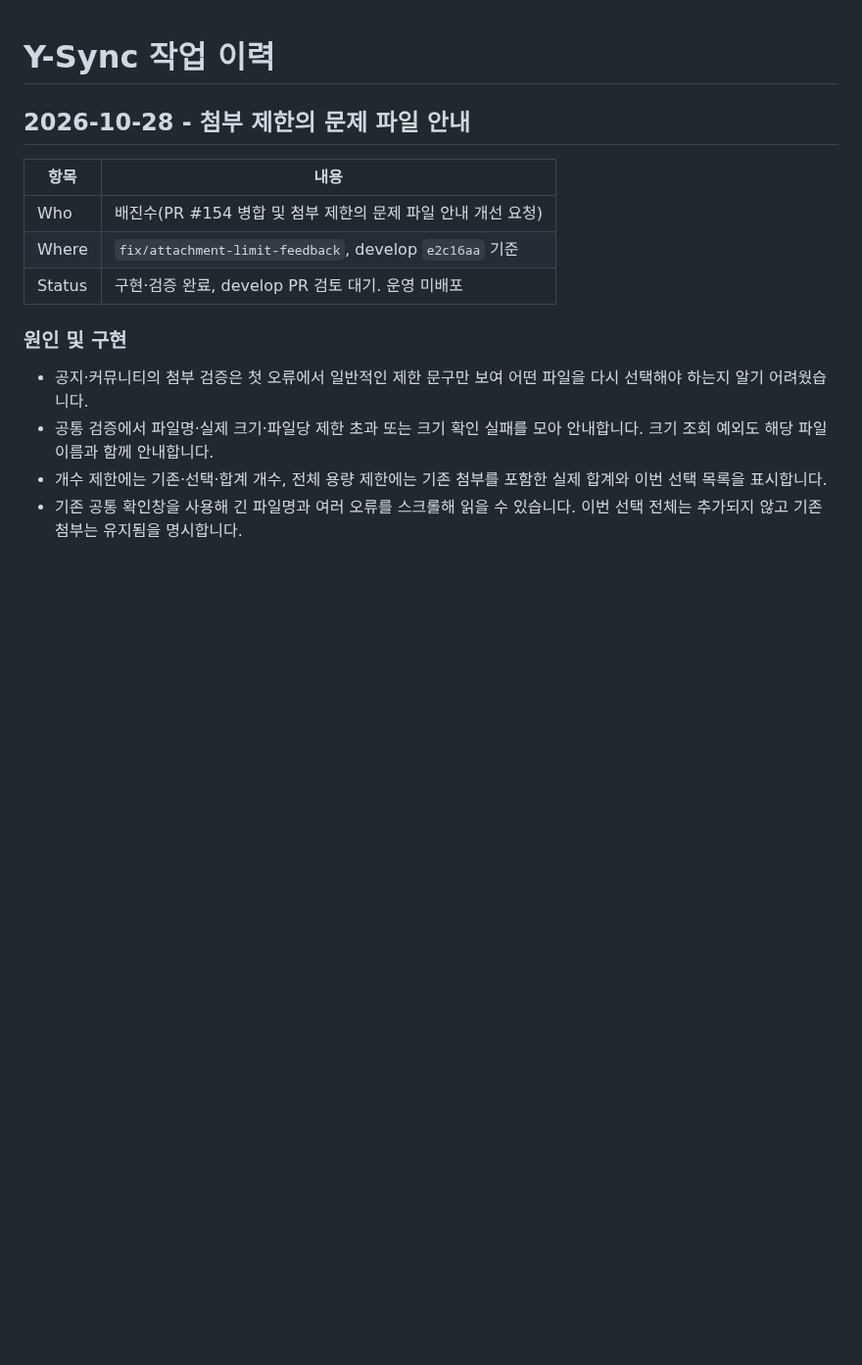
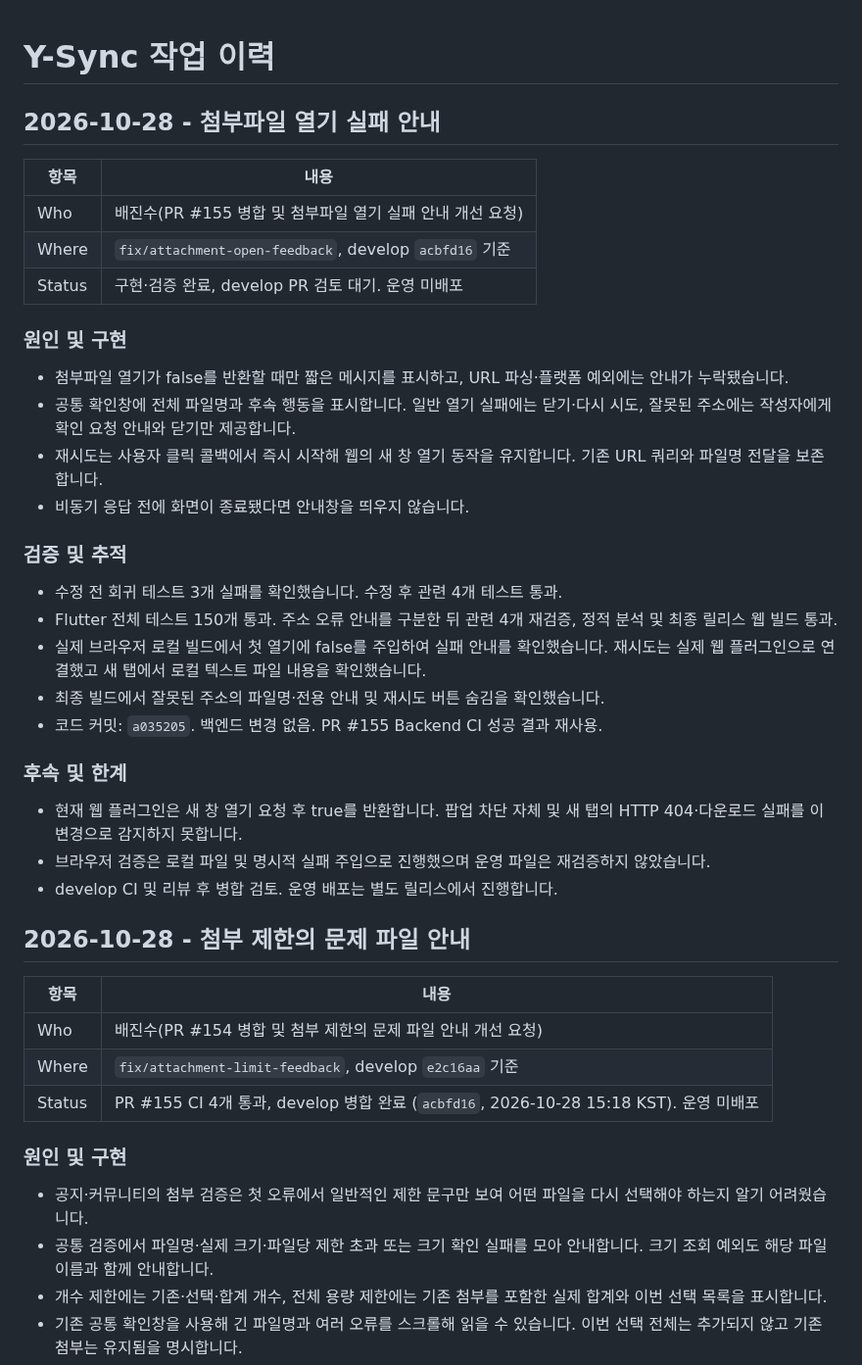
Before and after one commit to JinsuBae2/y-sync, a Markdown page: docs/WORK_LOG.md, the part around the change. Shown at 98% size. GitHub-like rendering; blank space fills up the shorter version.

Commit message:
docs: 첨부 열기 검증 및 PR 155 병합 기록

```diff
--- a/docs/WORK_LOG.md
+++ b/docs/WORK_LOG.md
@@ -1,4 +1,33 @@
 # Y-Sync 작업 이력
+
+## 2026-10-28 - 첨부파일 열기 실패 안내
+
+| 항목 | 내용 |
+|---|---|
+| Who | 배진수(PR #155 병합 및 첨부파일 열기 실패 안내 개선 요청) |
+| Where | `fix/attachment-open-feedback`, develop `acbfd16` 기준 |
+| Status | 구현·검증 완료, develop PR 검토 대기. 운영 미배포 |
+
+### 원인 및 구현
+
+- 첨부파일 열기가 false를 반환할 때만 짧은 메시지를 표시하고, URL 파싱·플랫폼 예외에는 안내가 누락됐습니다.
+- 공통 확인창에 전체 파일명과 후속 행동을 표시합니다. 일반 열기 실패에는 닫기·다시 시도, 잘못된 주소에는 작성자에게 확인 요청 안내와 닫기만 제공합니다.
+- 재시도는 사용자 클릭 콜백에서 즉시 시작해 웹의 새 창 열기 동작을 유지합니다. 기존 URL 쿼리와 파일명 전달을 보존합니다.
+- 비동기 응답 전에 화면이 종료됐다면 안내창을 띄우지 않습니다.
+
+### 검증 및 추적
+
+- 수정 전 회귀 테스트 3개 실패를 확인했습니다. 수정 후 관련 4개 테스트 통과.
+- Flutter 전체 테스트 150개 통과. 주소 오류 안내를 구분한 뒤 관련 4개 재검증, 정적 분석 및 최종 릴리스 웹 빌드 통과.
+- 실제 브라우저 로컬 빌드에서 첫 열기에 false를 주입하여 실패 안내를 확인했습니다. 재시도는 실제 웹 플러그인으로 연결했고 새 탭에서 로컬 텍스트 파일 내용을 확인했습니다.
+- 최종 빌드에서 잘못된 주소의 파일명·전용 안내 및 재시도 버튼 숨김을 확인했습니다.
+- 코드 커밋: `a035205`. 백엔드 변경 없음. PR #155 Backend CI 성공 결과 재사용.
+
+### 후속 및 한계
+
+- 현재 웹 플러그인은 새 창 열기 요청 후 true를 반환합니다. 팝업 차단 자체 및 새 탭의 HTTP 404·다운로드 실패를 이 변경으로 감지하지 못합니다.
+- 브라우저 검증은 로컬 파일 및 명시적 실패 주입으로 진행했으며 운영 파일은 재검증하지 않았습니다.
+- develop CI 및 리뷰 후 병합 검토. 운영 배포는 별도 릴리스에서 진행합니다.
 
 ## 2026-10-28 - 첨부 제한의 문제 파일 안내
 
@@ -6,7 +35,7 @@
 |---|---|
 | Who | 배진수(PR #154 병합 및 첨부 제한의 문제 파일 안내 개선 요청) |
 | Where | `fix/attachment-limit-feedback`, develop `e2c16aa` 기준 |
-| Status | 구현·검증 완료, develop PR 검토 대기. 운영 미배포 |
+| Status | PR #155 CI 4개 통과, develop 병합 완료 (`acbfd16`, 2026-10-28 15:18 KST). 운영 미배포 |
 
 ### 원인 및 구현
 
```
